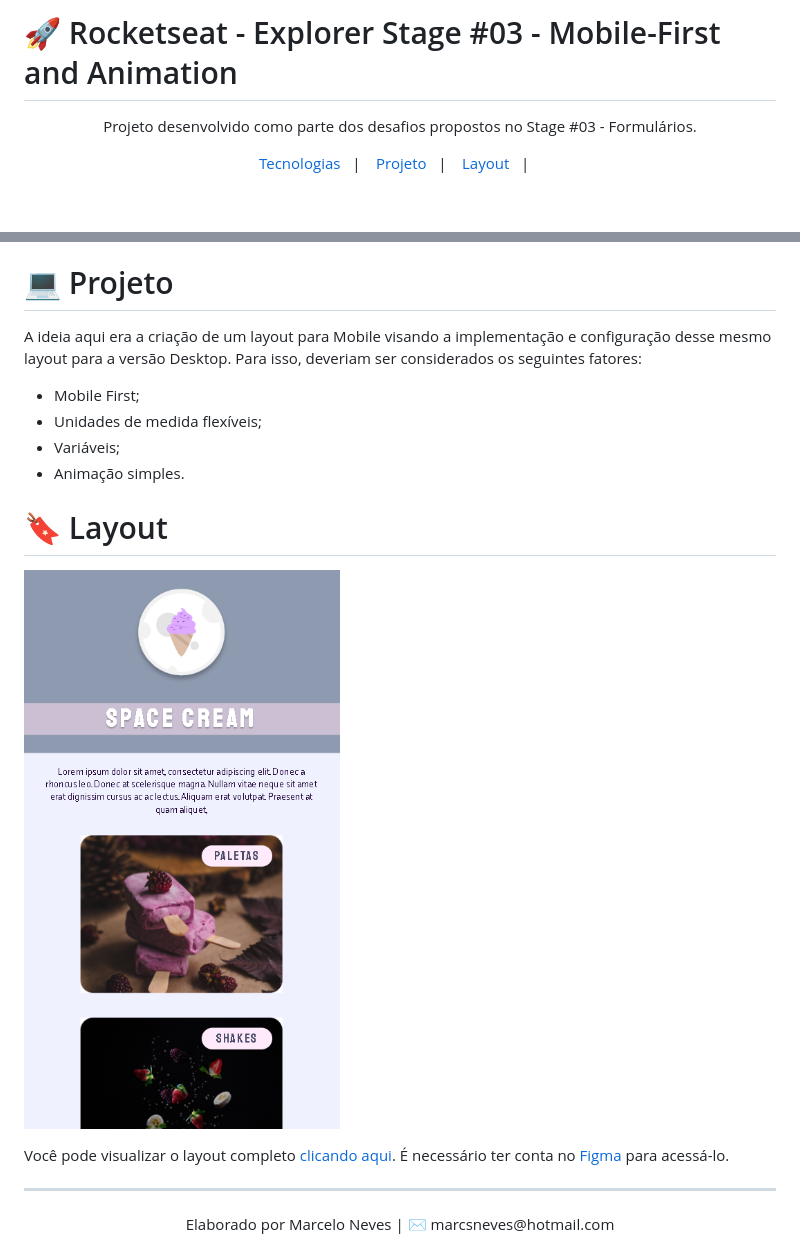
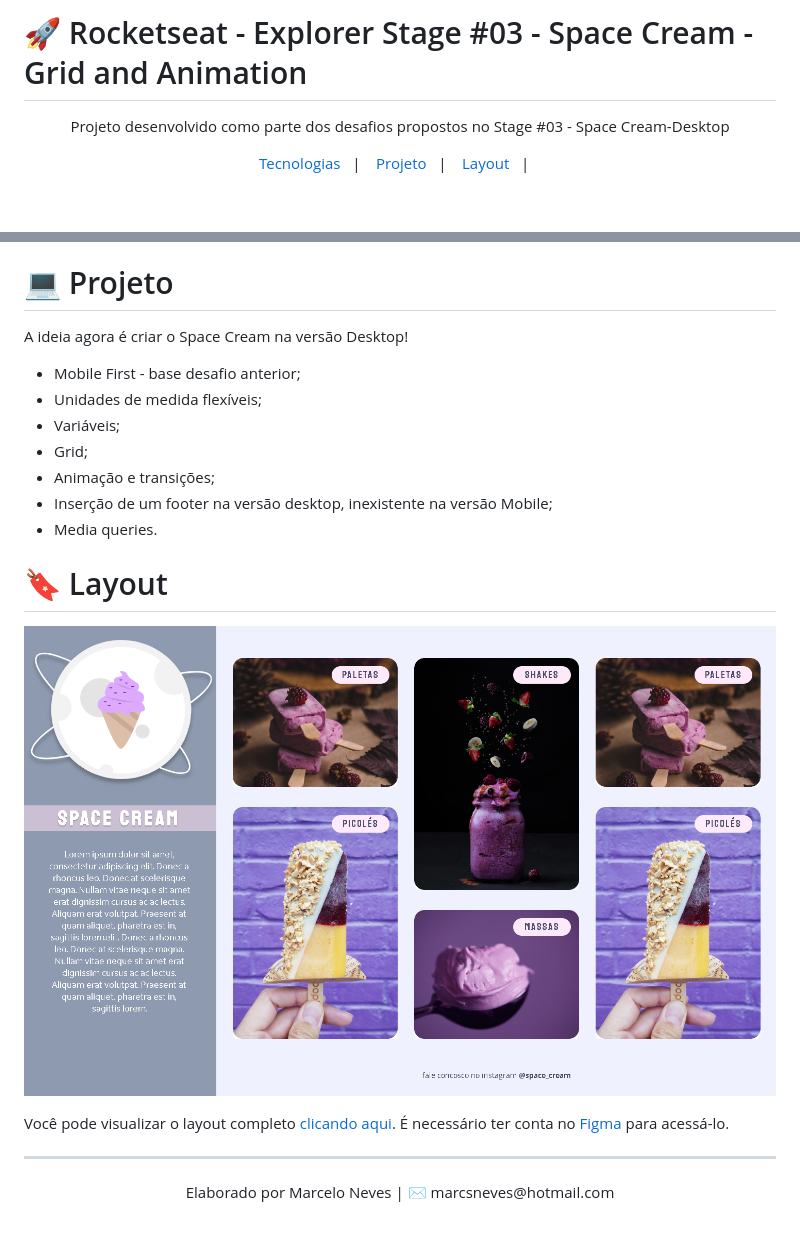
Before and after one commit to marcelosnows/Space-Cream, a Markdown page: README.md, 2 parts joined by grey strips. Drawn GitHub-style; pictures changed too: github/preview.png (deleted), github/previewdesktop.png (added).

```diff
--- a/README.md
+++ b/README.md
@@ -2,13 +2,13 @@
 </br>
 </br>
 
-# 🚀 Rocketseat - Explorer Stage #03 - Mobile-First and Animation
+# 🚀 Rocketseat - Explorer Stage #03 - Space Cream - Grid and Animation
 
 </br>
 
 
 <p align="center">
-Projeto desenvolvido como parte dos desafios propostos no Stage #03 - Formulários.
+Projeto desenvolvido como parte dos desafios propostos no Stage #03 - Space Cream-Desktop
 </p>
 
 <p align="center">
@@ -32,18 +32,21 @@ Esse projeto foi desenvolvido com as seguintes tecnologias:
 
 # 💻 Projeto
 
-A ideia aqui era a criação de um layout para Mobile visando a implementação e configuração desse mesmo layout para a versão Desktop. Para isso, deveriam ser considerados os seguintes fatores:
+A ideia agora é criar o Space Cream na versão Desktop!
 
-* Mobile First;
+* Mobile First - base desafio anterior;
 * Unidades de medida flexíveis;
 * Variáveis;
-* Animação simples.
+* Grid;
+* Animação e transições;
+* Inserção de um footer na versão desktop, inexistente na versão Mobile;
+* Media queries.
 
 </br>
 
 # 🔖 Layout
 
-![preview](/github/preview.png)
+![preview](/github/previewdesktop.png)
 
 
 Você pode visualizar o layout completo [clicando aqui](https://www.figma.com/file/Z8MWHA00GSsRDJjGjrtl8p/Stage-03---Mobile-First-(Copy)?node-id=0%3A1&t=LctupSSTWmPhFkSP-0). É necessário ter conta no [Figma](https://figma.com) para acessá-lo.
```
Also changed, not shown: 3 other files.
